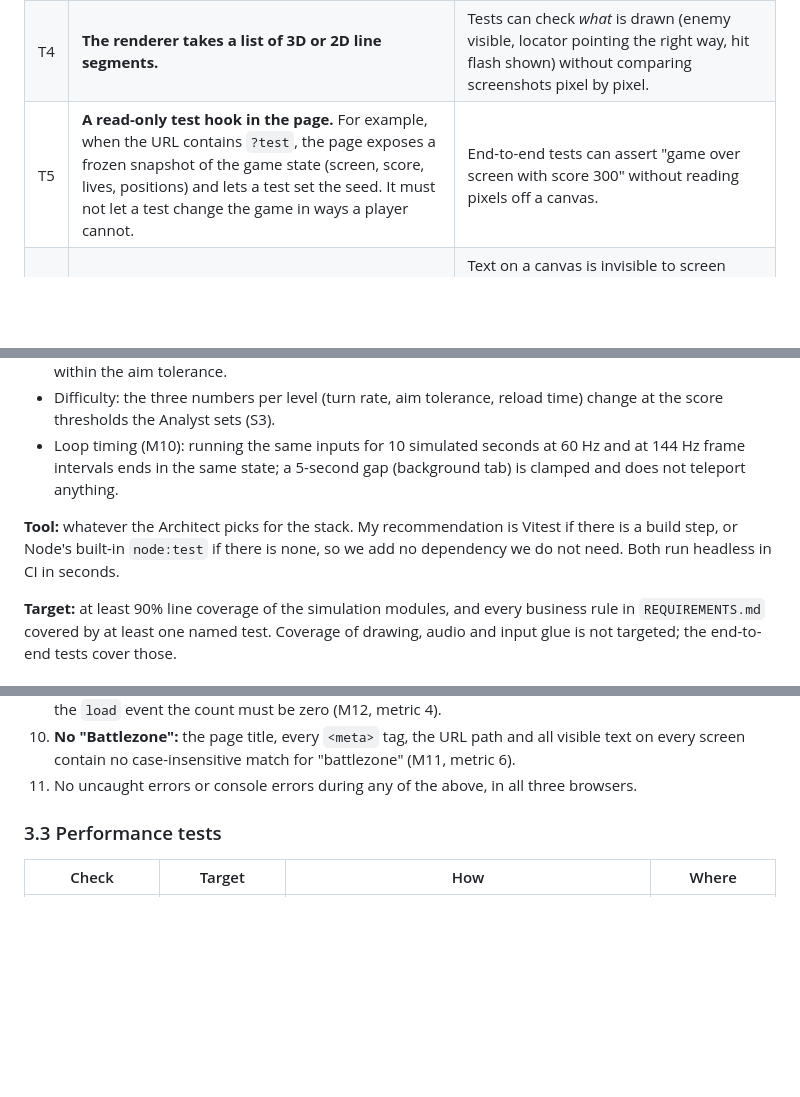
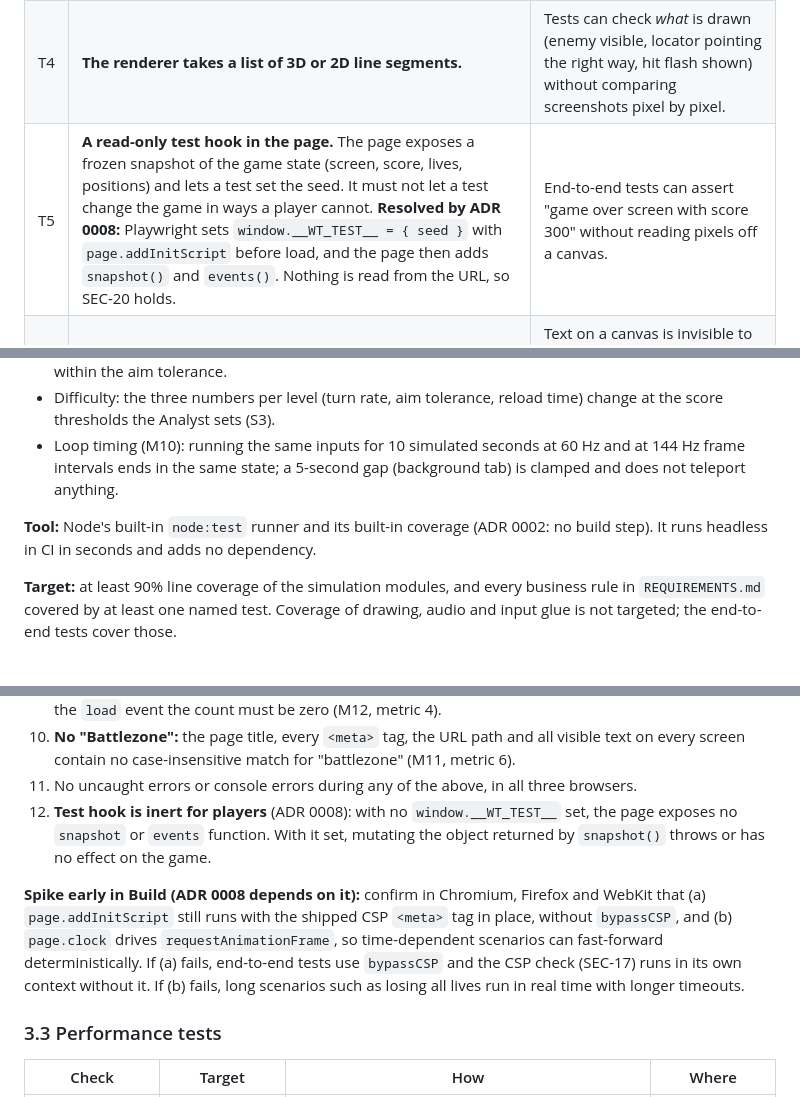
Before and after one commit to robinwintertaylor/Battle-Tank, a Markdown page: docs/TEST_STRATEGY.md, 3 parts joined by grey strips. Drawn GitHub-style; blank space fills up the shorter version.

Commit message:
Align test strategy with ADR 0002 and ADR 0008
T5 now points at the pre-load global hook instead of a ?test URL,
unit tests use node:test, and a new scenario checks the hook is
inert for players. Adds an early-Build spike on addInitScript under
the CSP and page.clock driving requestAnimationFrame.

Co-Authored-By: Claude Opus 5.5 <noreply@anthropic.com>

```diff
--- a/docs/TEST_STRATEGY.md
+++ b/docs/TEST_STRATEGY.md
@@ -34,7 +34,7 @@ These shape the architecture, so I am asking for them now. They go to the Archit
 | T2 | **Injectable clock.** The loop takes elapsed time from the caller instead of reading it directly. | Lets a test run the simulation at 60 Hz and at 144 Hz and compare (M10), and test the clamp after a background tab (research §6). |
 | T3 | **Seedable random numbers.** All randomness (spawn position, AI wander) goes through one seeded generator. | Repeatable tests and repeatable defect reports. |
 | T4 | **The renderer takes a list of 3D or 2D line segments.** | Tests can check *what* is drawn (enemy visible, locator pointing the right way, hit flash shown) without comparing screenshots pixel by pixel. |
-| T5 | **A read-only test hook in the page.** For example, when the URL contains `?test`, the page exposes a frozen snapshot of the game state (screen, score, lives, positions) and lets a test set the seed. It must not let a test change the game in ways a player cannot. | End-to-end tests can assert "game over screen with score 300" without reading pixels off a canvas. |
+| T5 | **A read-only test hook in the page.** The page exposes a frozen snapshot of the game state (screen, score, lives, positions) and lets a test set the seed. It must not let a test change the game in ways a player cannot. **Resolved by ADR 0008:** Playwright sets `window.__WT_TEST__ = { seed }` with `page.addInitScript` before load, and the page then adds `snapshot()` and `events()`. Nothing is read from the URL, so SEC-20 holds. | End-to-end tests can assert "game over screen with score 300" without reading pixels off a canvas. |
 | T6 | **Start, pause and game-over screens are HTML over the canvas**, not drawn on it, *if the Designer agrees.* | Text on a canvas is invisible to screen readers and to automated accessibility checks. This is the Designer's call; if the screens stay on the canvas, accessibility testing for them becomes manual (section 6). |
 
 If the Architect chooses differently on any of these, I will adjust this strategy and say which tests move from automated to manual.
@@ -54,7 +54,7 @@ If the Architect chooses differently on any of these, I will adjust this strateg
 - Difficulty: the three numbers per level (turn rate, aim tolerance, reload time) change at the score thresholds the Analyst sets (S3).
 - Loop timing (M10): running the same inputs for 10 simulated seconds at 60 Hz and at 144 Hz frame intervals ends in the same state; a 5-second gap (background tab) is clamped and does not teleport anything.
 
-**Tool:** whatever the Architect picks for the stack. My recommendation is Vitest if there is a build step, or Node's built-in `node:test` if there is none, so we add no dependency we do not need. Both run headless in CI in seconds.
+**Tool:** Node's built-in `node:test` runner and its built-in coverage (ADR 0002: no build step). It runs headless in CI in seconds and adds no dependency.
 
 **Target:** at least 90% line coverage of the simulation modules, and every business rule in `REQUIREMENTS.md` covered by at least one named test. Coverage of drawing, audio and input glue is not targeted; the end-to-end tests cover those.
 
@@ -86,6 +86,9 @@ If the Architect chooses differently on any of these, I will adjust this strateg
 9. **No network calls after load:** every request is recorded from page open to the end of a full game; after the `load` event the count must be zero (M12, metric 4).
 10. **No "Battlezone":** the page title, every `<meta>` tag, the URL path and all visible text on every screen contain no case-insensitive match for "battlezone" (M11, metric 6).
 11. No uncaught errors or console errors during any of the above, in all three browsers.
+12. **Test hook is inert for players** (ADR 0008): with no `window.__WT_TEST__` set, the page exposes no `snapshot` or `events` function. With it set, mutating the object returned by `snapshot()` throws or has no effect on the game.
+
+**Spike early in Build (ADR 0008 depends on it):** confirm in Chromium, Firefox and WebKit that (a) `page.addInitScript` still runs with the shipped CSP `<meta>` tag in place, without `bypassCSP`, and (b) `page.clock` drives `requestAnimationFrame`, so time-dependent scenarios can fast-forward deterministically. If (a) fails, end-to-end tests use `bypassCSP` and the CSP check (SEC-17) runs in its own context without it. If (b) fails, long scenarios such as losing all lives run in real time with longer timeouts.
 
 ### 3.3 Performance tests
 
```
